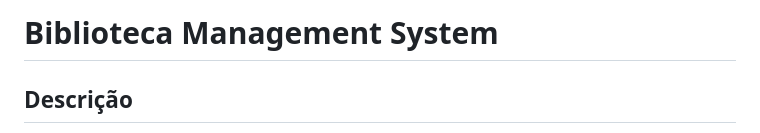
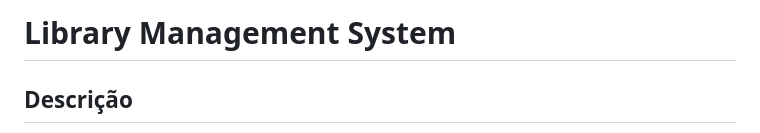
Before and after one commit to MF-Guilherme/library-management, a Markdown page: README.md, the part around the change. Rendered like a GitHub page.

Commit message:
refactor: readme

```diff
--- a/README.md
+++ b/README.md
@@ -1,4 +1,4 @@
-# Biblioteca Management System
+# Library Management System
 
 ## Descrição
 
```
